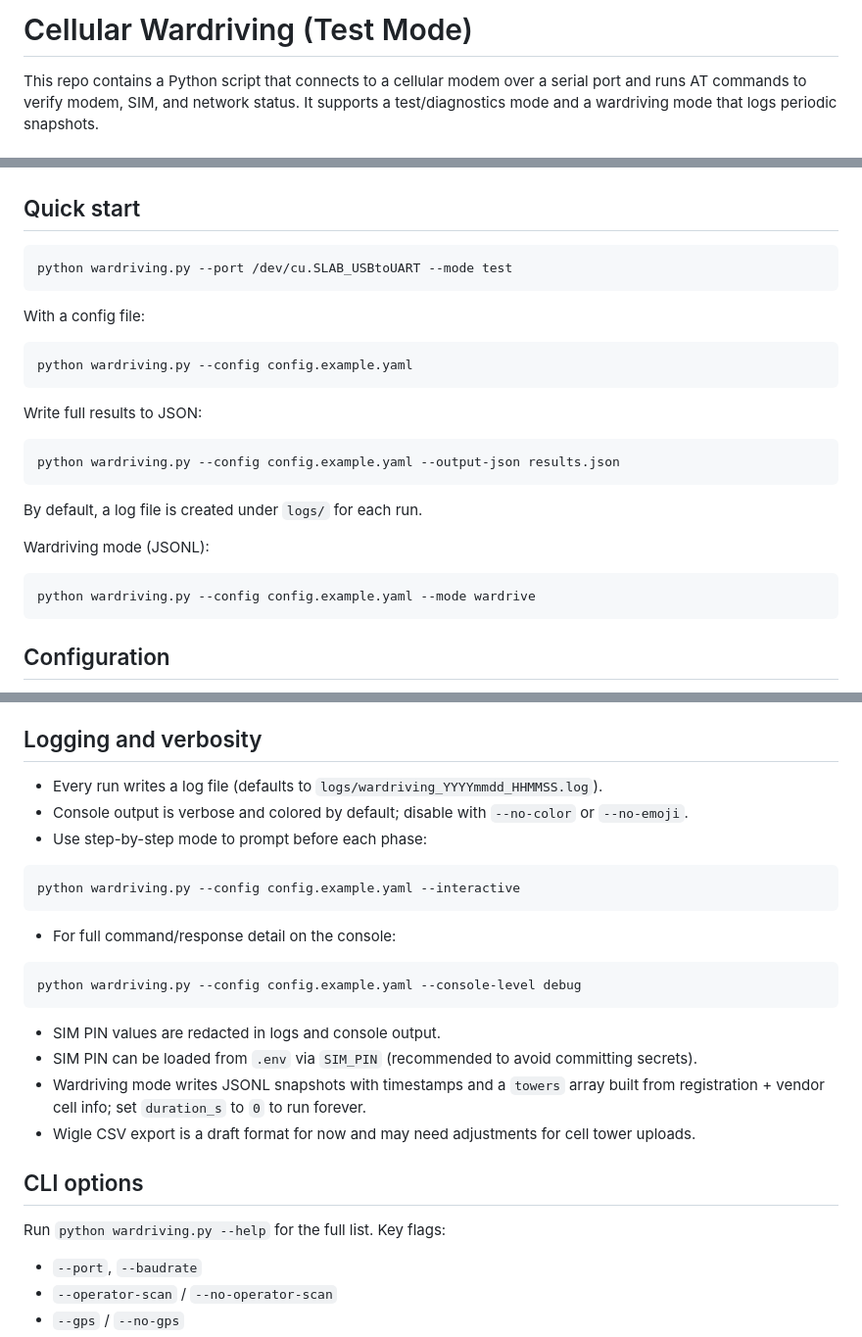
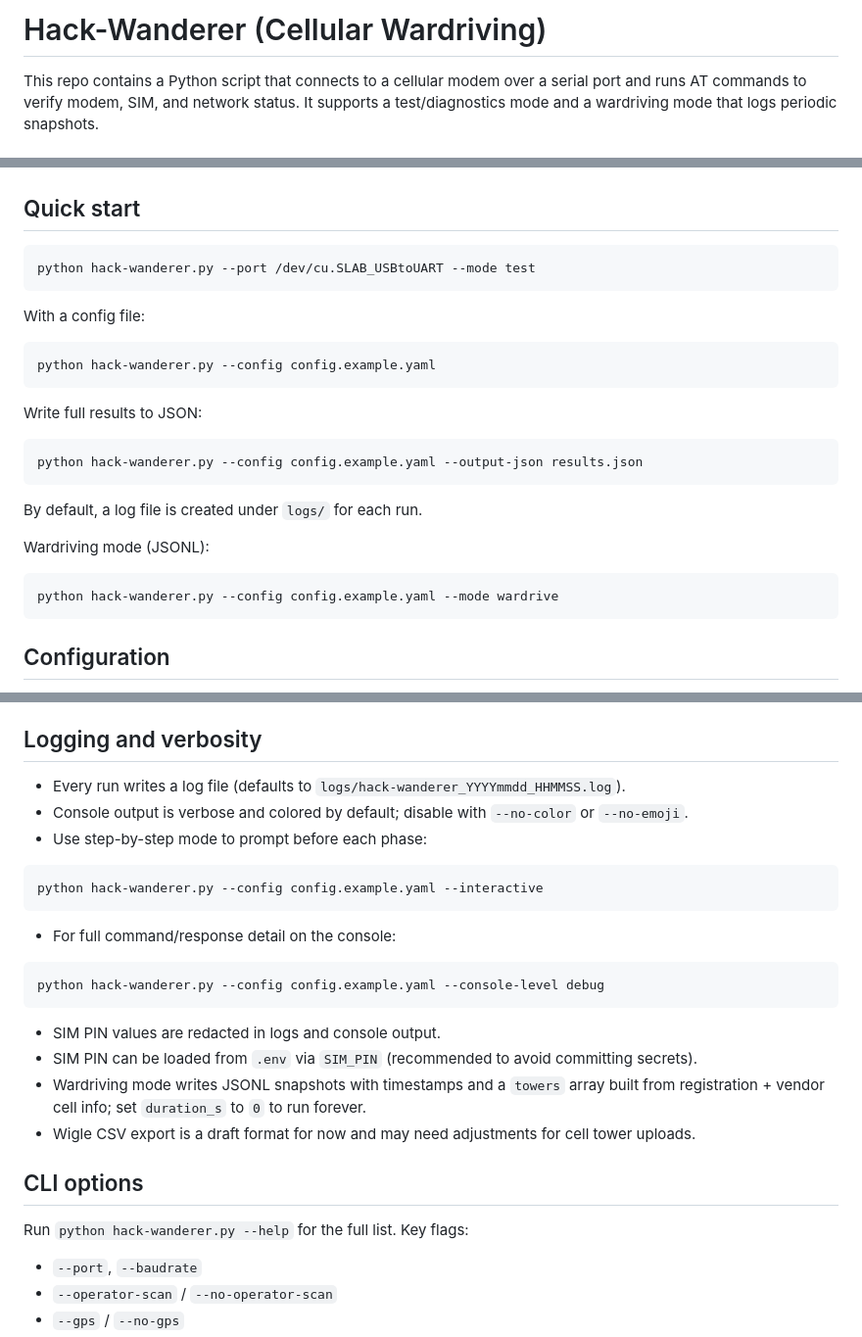
Before and after one commit to eldraco/hack-wanderer, a Markdown page: README.md, 3 parts joined by grey strips. Shown at 98% size. Rendered like a GitHub page.

Commit message:
Update README.md to reflect script name change and correct usage examples

````diff
--- a/README.md
+++ b/README.md
@@ -1,4 +1,4 @@
-# Cellular Wardriving (Test Mode)
+# Hack-Wanderer (Cellular Wardriving)
 
 This repo contains a Python script that connects to a cellular modem over a serial port and runs AT commands to verify modem, SIM, and network status. It supports a test/diagnostics mode and a wardriving mode that logs periodic snapshots.
 
@@ -17,19 +17,19 @@ pip install pyserial pyyaml
 ## Quick start
 
 ```bash
-python wardriving.py --port /dev/cu.SLAB_USBtoUART --mode test
+python hack-wanderer.py --port /dev/cu.SLAB_USBtoUART --mode test
 ```
 
 With a config file:
 
 ```bash
-python wardriving.py --config config.example.yaml
+python hack-wanderer.py --config config.example.yaml
 ```
 
 Write full results to JSON:
 
 ```bash
-python wardriving.py --config config.example.yaml --output-json results.json
+python hack-wanderer.py --config config.example.yaml --output-json results.json
 ```
 
 By default, a log file is created under `logs/` for each run.
@@ -37,7 +37,7 @@ By default, a log file is created under `logs/` for each run.
 Wardriving mode (JSONL):
 
 ```bash
-python wardriving.py --config config.example.yaml --mode wardrive
+python hack-wanderer.py --config config.example.yaml --mode wardrive
 ```
 
 ## Configuration
@@ -134,18 +134,18 @@ ui:
 
 ## Logging and verbosity
 
-- Every run writes a log file (defaults to `logs/wardriving_YYYYmmdd_HHMMSS.log`).
+- Every run writes a log file (defaults to `logs/hack-wanderer_YYYYmmdd_HHMMSS.log`).
 - Console output is verbose and colored by default; disable with `--no-color` or `--no-emoji`.
 - Use step-by-step mode to prompt before each phase:
 
 ```bash
-python wardriving.py --config config.example.yaml --interactive
+python hack-wanderer.py --config config.example.yaml --interactive
 ```
 
 - For full command/response detail on the console:
 
 ```bash
-python wardriving.py --config config.example.yaml --console-level debug
+python hack-wanderer.py --config config.example.yaml --console-level debug
 ```
 
 - SIM PIN values are redacted in logs and console output.
@@ -155,7 +155,7 @@ python wardriving.py --config config.example.yaml --console-level debug
 
 ## CLI options
 
-Run `python wardriving.py --help` for the full list. Key flags:
+Run `python hack-wanderer.py --help` for the full list. Key flags:
 
 - `--port`, `--baudrate`
 - `--operator-scan` / `--no-operator-scan`
````
Also changed, not shown: other parts of README.md (+1 -1 lines).
